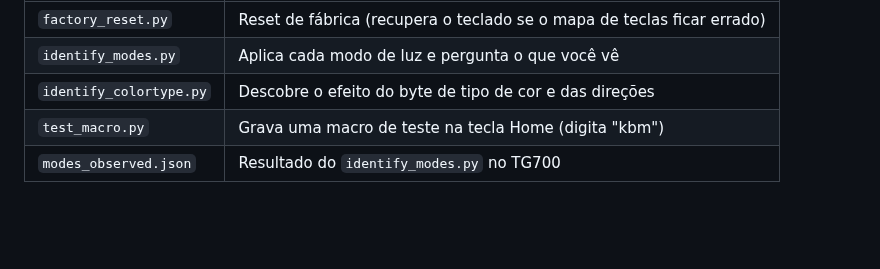
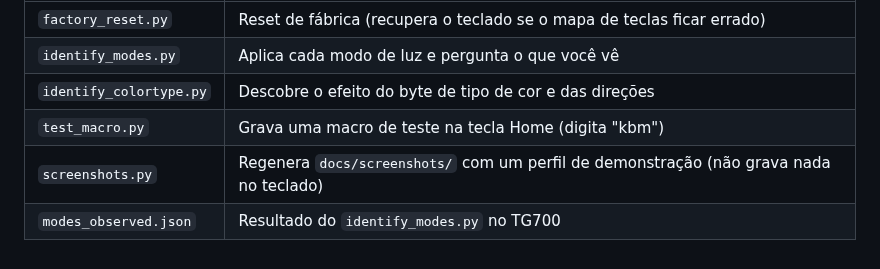
Before and after one commit to JorgesOS7/kbm-tg700, a Markdown page: tools/README.md, the part around the change. Rendered like a GitHub page; blank space fills up the shorter version.

```diff
--- a/tools/README.md
+++ b/tools/README.md
@@ -8,4 +8,5 @@ Scripts usados durante a engenharia reversa, com o teclado conectado.
 | `identify_modes.py` | Aplica cada modo de luz e pergunta o que você vê |
 | `identify_colortype.py` | Descobre o efeito do byte de tipo de cor e das direções |
 | `test_macro.py` | Grava uma macro de teste na tecla Home (digita "kbm") |
+| `screenshots.py` | Regenera `docs/screenshots/` com um perfil de demonstração (não grava nada no teclado) |
 | `modes_observed.json` | Resultado do `identify_modes.py` no TG700 |
```
Also changed, not shown: CHANGELOG.md (+6 -0 lines), README.md (+14 -0 lines), docs/screenshots/iluminacao.png (added), docs/screenshots/macros.png (added), docs/screenshots/sobre.png (added), docs/screenshots/teclas.png (added), docs/screenshots/testar-teclas.png (added), 3 other files.
